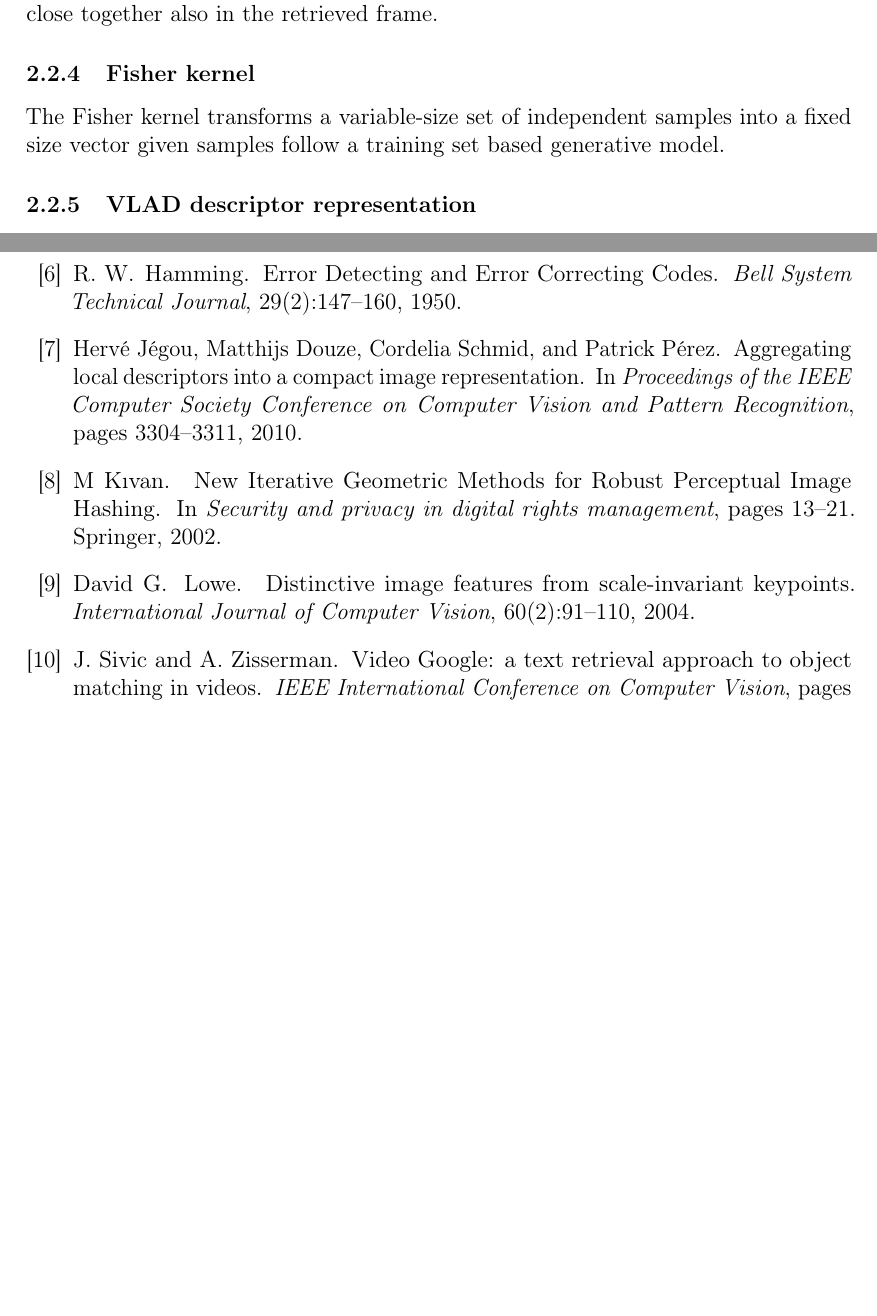
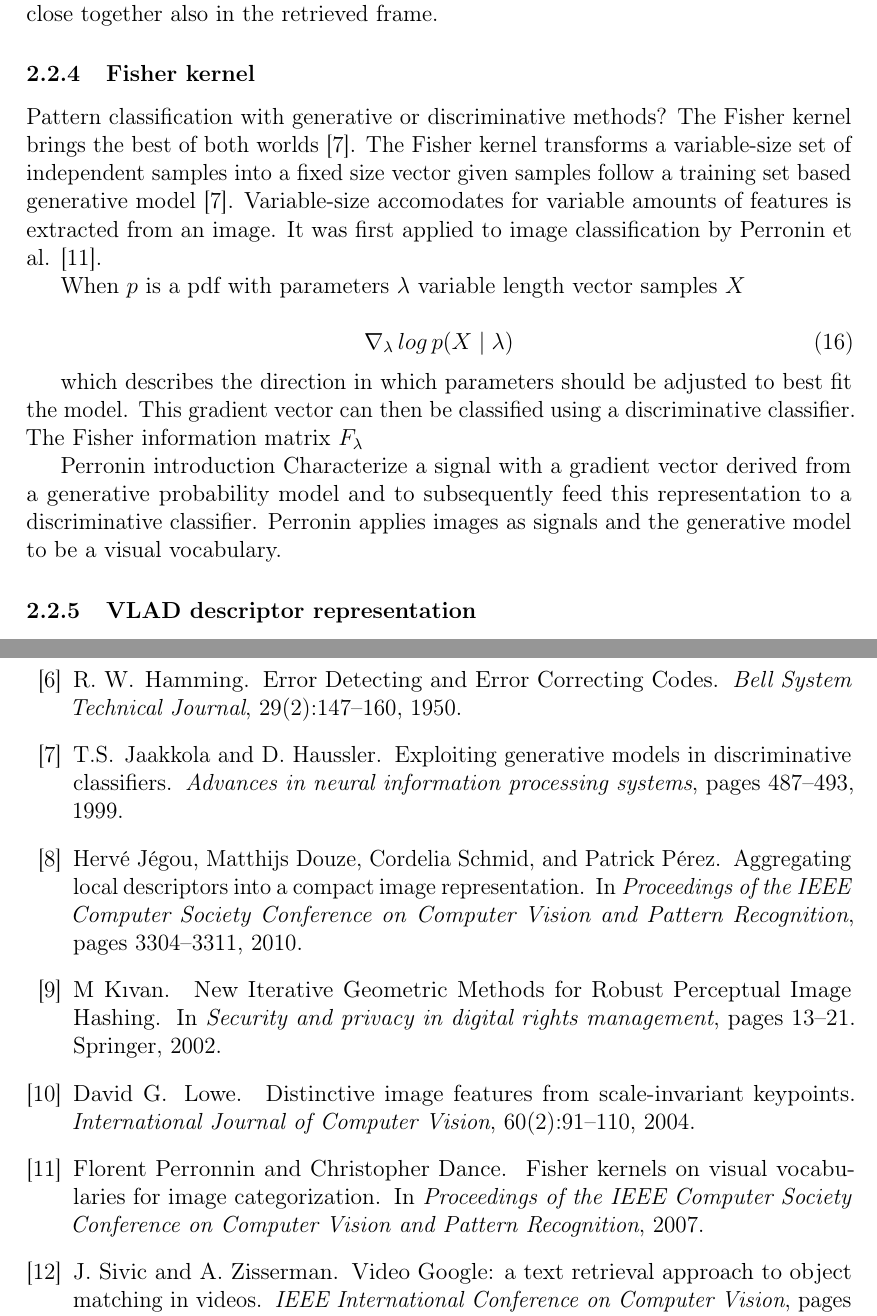
Before and after one commit to sulmanen/hash-thesis, a LaTeX thesis (hash.tex): two parts of pages 19 and 31 of 33 before the commit and two parts of pages 19 and 31 of 34 after it, joined at a grey line, cut so that both start at the same text, the shorter picture padded with empty space. Compiled offline with pdfLaTeX; a LaTeX package or settings file that is missing is left out.

Commit message:
more on the fisher kernel

```diff
--- a/hash.tex
+++ b/hash.tex
@@ -743,7 +743,21 @@ Google gives additional weight to words in the search that appear close together
 A loose definition would be to require neighboring matches in query image to lie close together also in the retrieved frame.
 
 \subsubsection{Fisher kernel}
-The Fisher kernel transforms a variable-size set of independent samples into a fixed size vector given samples follow a training set based generative model.
+Pattern classification with generative or discriminative methods? The Fisher kernel brings the best of both worlds \cite{Jaakkola1999}. The Fisher kernel transforms a variable-size set of independent samples into a fixed size vector given samples follow a training set based generative model \cite{Jaakkola1999}. Variable-size accomodates for variable amounts of features is extracted from an image. It was first applied to image classification by Perronin et al. \cite{Perronnin2007}.
+
+When $p$ is a pdf with parameters $\lambda$ variable length vector samples $X$
+
+\begin{equation}\label{fisherone}
+\nabla_{\lambda}\,log\,p(X\mid\lambda)
+\end{equation}
+
+which describes the direction in which parameters should be adjusted to best fit the model. This gradient vector can then be classified using a discriminative classifier. The Fisher information matrix $F_{\lambda}$
+
+
+Perronin introduction
+Characterize a signal with a gradient vector derived from a generative probability model and to subsequently feed this representation to a discriminative classifier. Perronin applies images as signals and the generative model to be a visual vocabulary.
+
+
 
 \subsubsection{VLAD descriptor representation}
 There are two limits to the number of images that can be indexed in practice. The memory footprint of one image descriptor and the search efficiency. Vector of locally aggregated descriptors \(VLAD\) was developed in order to represent local descriptors so image searches could be done in a large scale with accuracy, efficiency and low memory consumption. Experiments show that VLAD significantly outperforms BOF for the same size. It provides good seach accuracy with reasonable vector dimentionality. It jointly optimizes reduction in dimensions with the effectivenss of indexing. \cite{Jegou2010}
```
